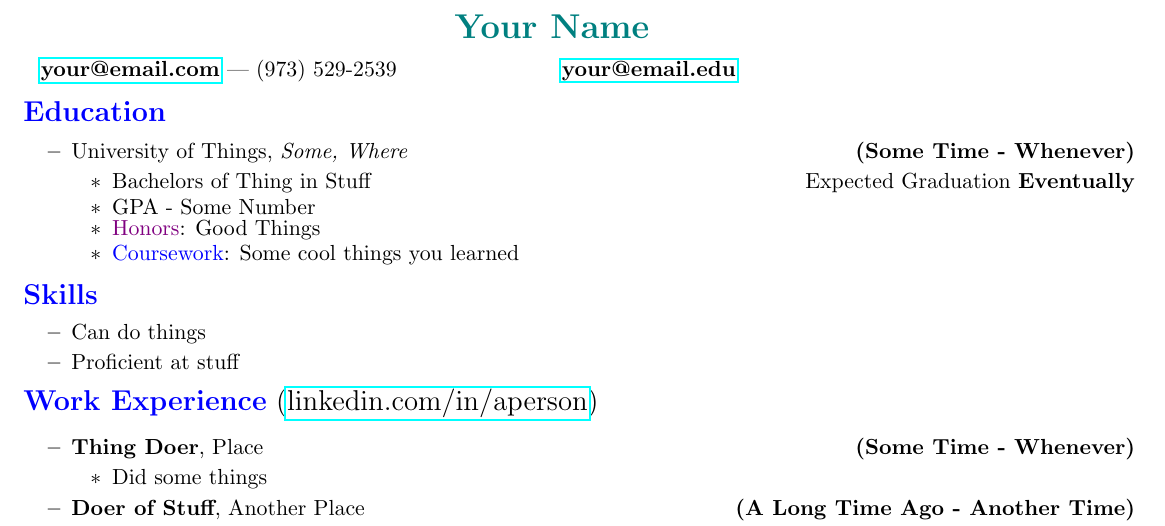
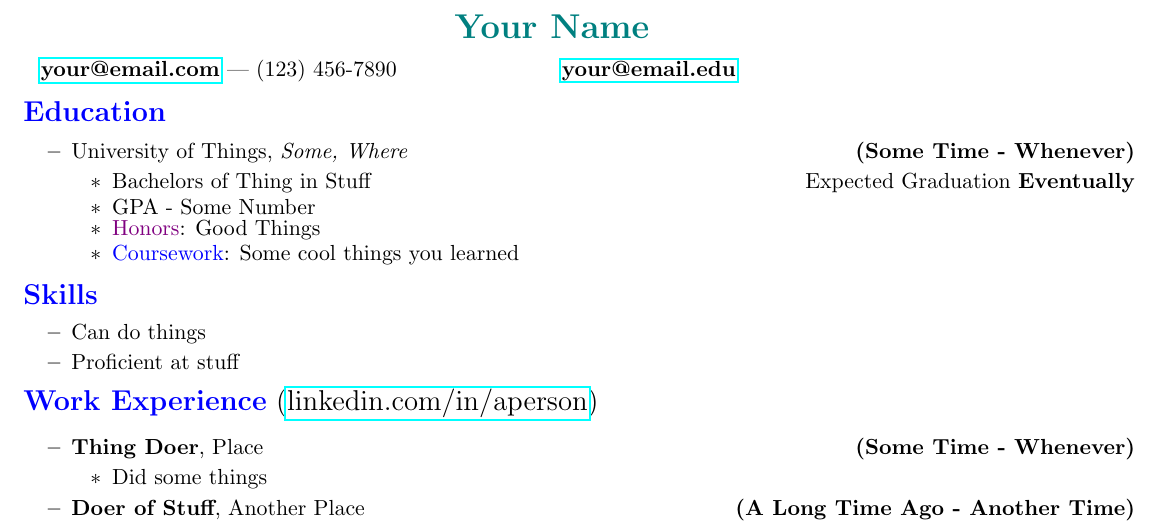
Before and after one commit to durcor/resume, a LaTeX document (template.tex): part of the page, cut so that both start at the same text. Compiled offline with pdfLaTeX.

Commit message:
Forgot to remove my phone number from the template

```diff
--- a/template.tex
+++ b/template.tex
@@ -19,7 +19,7 @@
 \setlength{\parindent}{0.5in}
 
 \begin{multicols}{2}
-    \textbf{\href{mailto:your@email.com}{your@email.com}} \textemdash{} (973) 529-2539
+    \textbf{\href{mailto:your@email.com}{your@email.com}} \textemdash{} (123) 456-7890
     \textbf{\href{mailto:your@email.edu}{your@email.edu}}
 \end{multicols}
 
```
